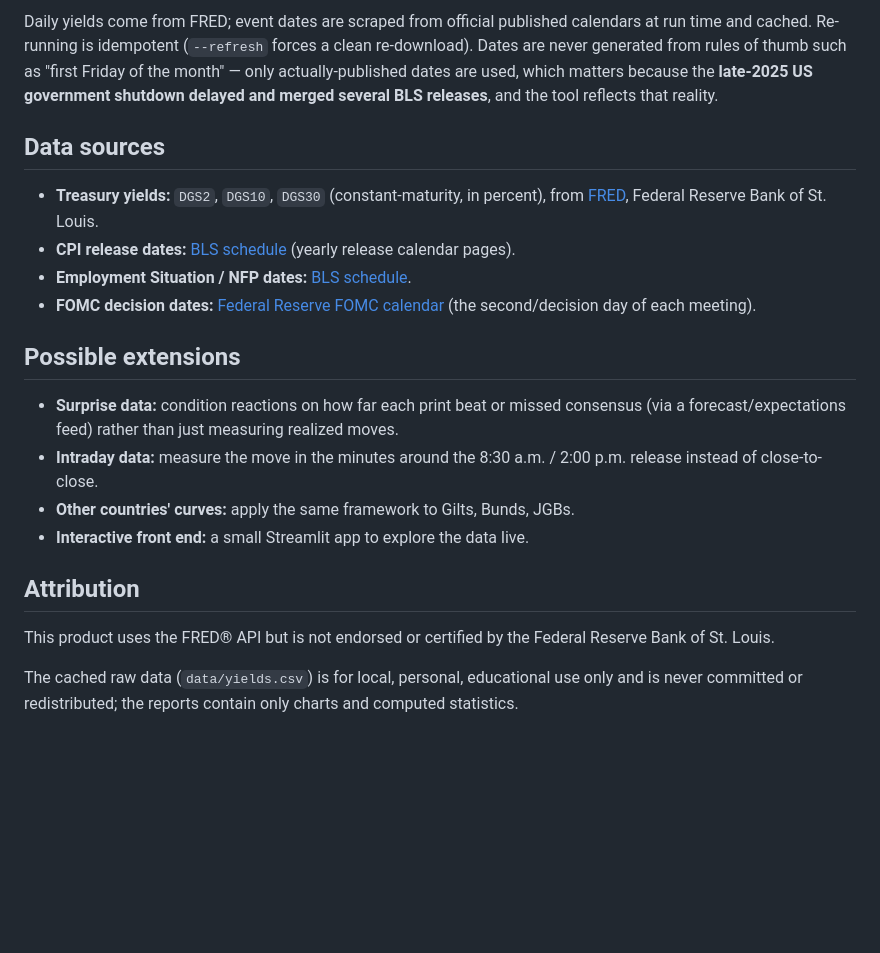
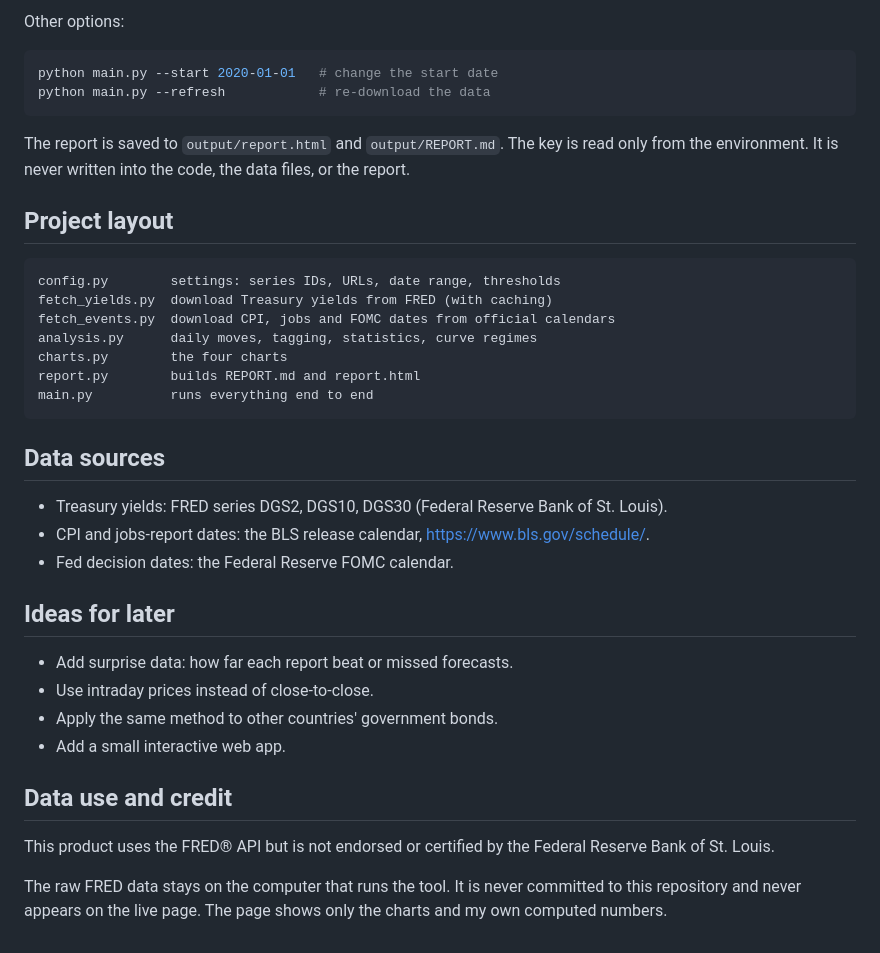
Before and after one commit to xin10ylop/curve-reactions, a Markdown page: README.md, the part around one of its changes. Rendered like a GitHub page; blank space fills up the shorter version.

````diff
--- a/README.md
+++ b/README.md
@@ -90,36 +39,41 @@ main.py          CLI entry point that runs everything end to end
 ```
 
-Daily yields come from FRED; event dates are scraped from official published
-calendars at run time and cached. Re-running is idempotent (`--refresh` forces a
-clean re-download). Dates are never generated from rules of thumb such as "first
-Friday of the month" — only actually-published dates are used, which matters
-because the **late-2025 US government shutdown delayed and merged several BLS
-releases**, and the tool reflects that reality.
+Other options:
+
+```bash
+python main.py --start 2020-01-01   # change the start date
+python main.py --refresh            # re-download the data
+```
+
+The report is saved to `output/report.html` and `output/REPORT.md`. The key is read only from the environment. It is never written into the code, the data files, or the report.
+
+## Project layout
+
+```
+config.py        settings: series IDs, URLs, date range, thresholds
+fetch_yields.py  download Treasury yields from FRED (with caching)
+fetch_events.py  download CPI, jobs and FOMC dates from official calendars
+analysis.py      daily moves, tagging, statistics, curve regimes
+charts.py        the four charts
+report.py        builds REPORT.md and report.html
+main.py          runs everything end to end
+```
 
 ## Data sources
 
-- **Treasury yields:** `DGS2`, `DGS10`, `DGS30` (constant-maturity, in percent),
-  from [FRED](https://fred.stlouisfed.org/), Federal Reserve Bank of St. Louis.
-- **CPI release dates:** [BLS schedule](https://www.bls.gov/schedule/) (yearly
-  release calendar pages).
-- **Employment Situation / NFP dates:** [BLS schedule](https://www.bls.gov/schedule/).
-- **FOMC decision dates:** [Federal Reserve FOMC calendar](https://www.federalreserve.gov/monetarypolicy/fomccalendars.htm)
-  (the second/decision day of each meeting).
+- Treasury yields: FRED series DGS2, DGS10, DGS30 (Federal Reserve Bank of St. Louis).
+- CPI and jobs-report dates: the BLS release calendar, https://www.bls.gov/schedule/.
+- Fed decision dates: the Federal Reserve FOMC calendar.
 
-## Possible extensions
+## Ideas for later
 
-- **Surprise data:** condition reactions on how far each print beat or missed
-  consensus (via a forecast/expectations feed) rather than just measuring
-  realized moves.
-- **Intraday data:** measure the move in the minutes around the 8:30 a.m. / 2:00
-  p.m. release instead of close-to-close.
-- **Other countries' curves:** apply the same framework to Gilts, Bunds, JGBs.
-- **Interactive front end:** a small Streamlit app to explore the data live.
+- Add surprise data: how far each report beat or missed forecasts.
+- Use intraday prices instead of close-to-close.
+- Apply the same method to other countries' government bonds.
+- Add a small interactive web app.
 
-## Attribution
+## Data use and credit
 
 This product uses the FRED® API but is not endorsed or certified by the Federal Reserve Bank of St. Louis.
 
-The cached raw data (`data/yields.csv`) is for local, personal, educational use
-only and is never committed or redistributed; the reports contain only charts
-and computed statistics.
+The raw FRED data stays on the computer that runs the tool. It is never committed to this repository and never appears on the live page. The page shows only the charts and my own computed numbers.
````
Also changed, not shown: other parts of README.md (+26 -77 lines).
